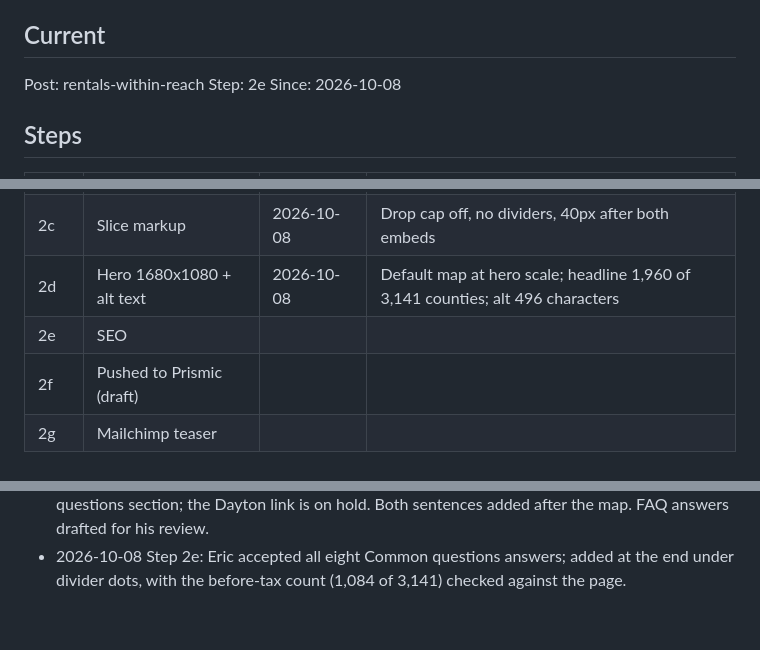
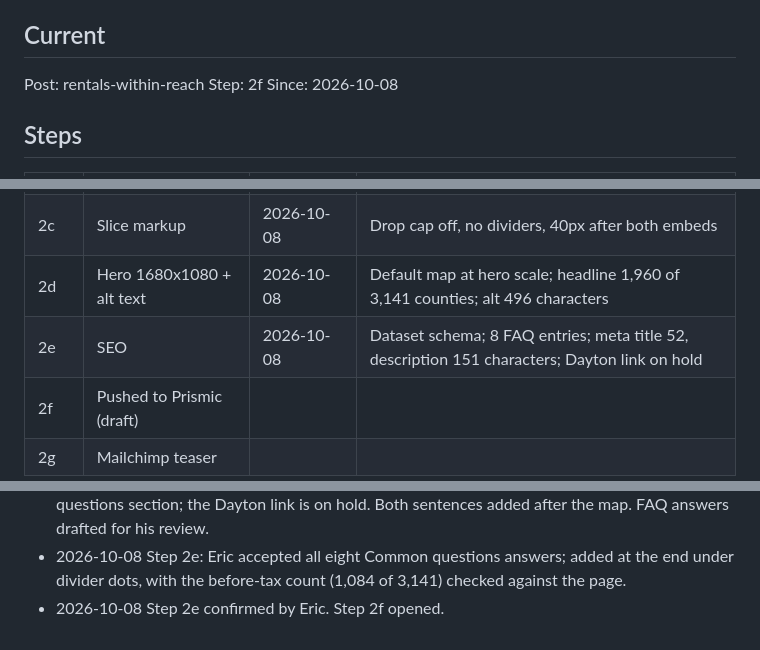
Before and after one commit to Data4ThePeople/AffordableHousing, a Markdown page: STATUS.md, 3 parts joined by grey strips. GitHub-like rendering.

Commit message:
rentals-within-reach: step 2e done
Co-Authored-By: Claude Opus 5.5 (1M context) <noreply@anthropic.com>

```diff
--- a/STATUS.md
+++ b/STATUS.md
@@ -6,7 +6,7 @@ Process: ~/.claude/d4tp-process/PROCESS.md
 ## Current
 
 Post: rentals-within-reach
-Step: 2e
+Step: 2f
 Since: 2026-10-08
 
 ## Steps
@@ -18,7 +18,7 @@ Since: 2026-10-08
 | 2b | Eric's edit, Claude's look-over | 2026-10-08 | 7 look-over edits accepted; limits section added |
 | 2c | Slice markup | 2026-10-08 | Drop cap off, no dividers, 40px after both embeds |
 | 2d | Hero 1680x1080 + alt text | 2026-10-08 | Default map at hero scale; headline 1,960 of 3,141 counties; alt 496 characters |
-| 2e | SEO | | |
+| 2e | SEO | 2026-10-08 | Dataset schema; 8 FAQ entries; meta title 52, description 151 characters; Dayton link on hold |
 | 2f | Pushed to Prismic (draft) | | |
 | 2g | Mailchimp teaser | | |
 
@@ -113,3 +113,4 @@ None.
 - 2026-10-08 Step 2e: meta title, description, keywords and dataset schema fields drafted in the front matter on the pattern of the earlier visualization posts. Target searches and proposed page text sent to Eric.
 - 2026-10-08 Step 2e: Eric accepted the data sentence, the free-to-use sentence and a Common questions section; the Dayton link is on hold. Both sentences added after the map. FAQ answers drafted for his review.
 - 2026-10-08 Step 2e: Eric accepted all eight Common questions answers; added at the end under divider dots, with the before-tax count (1,084 of 3,141) checked against the page.
+- 2026-10-08 Step 2e confirmed by Eric. Step 2f opened.
```
